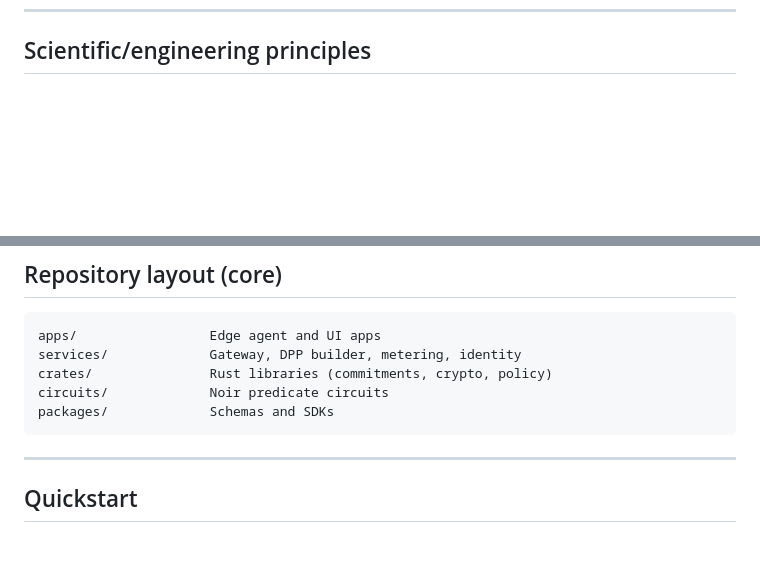
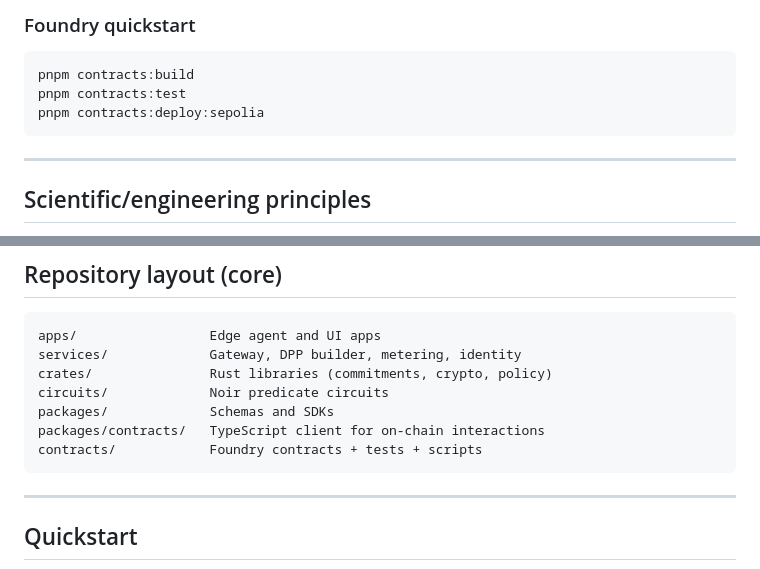
Before and after one commit to hadijannat/zk-dpp-royalty-protocol, a Markdown page: README.md, 2 parts joined by grey strips. Rendered like a GitHub page; blank space fills up the shorter version.

Commit message:
Document smart contracts and on-chain flow

````diff
--- a/README.md
+++ b/README.md
@@ -160,3 +181,13 @@ flowchart LR
+### Foundry quickstart
+
+```bash
+pnpm contracts:build
+pnpm contracts:test
+pnpm contracts:deploy:sepolia
+```
+
+---
+
 ## Scientific/engineering principles
 
 - **Truth vs. Proof**: cryptographic proofs verify statements about committed data, not truth. This system binds claims to evidence and supports attestation + revocation.
@@ -173,6 +204,8 @@ services/             Gateway, DPP builder, metering, identity
 crates/               Rust libraries (commitments, crypto, policy)
 circuits/             Noir predicate circuits
 packages/             Schemas and SDKs
+packages/contracts/   TypeScript client for on‑chain interactions
+contracts/            Foundry contracts + tests + scripts
 ```
 
 ---
````
Also changed, not shown: other parts of README.md (+21 -0 lines).
